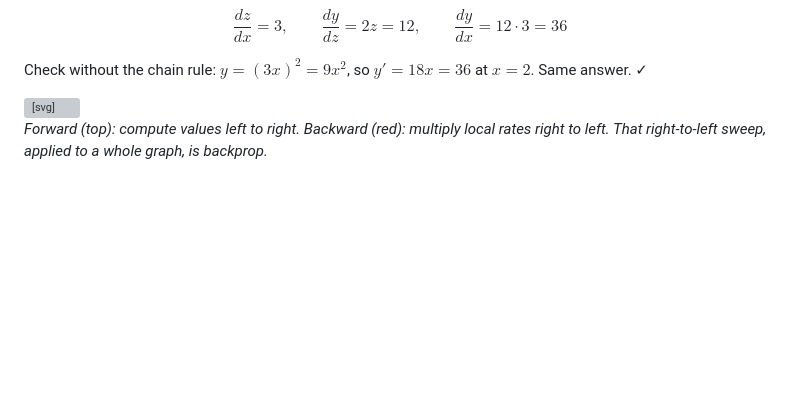
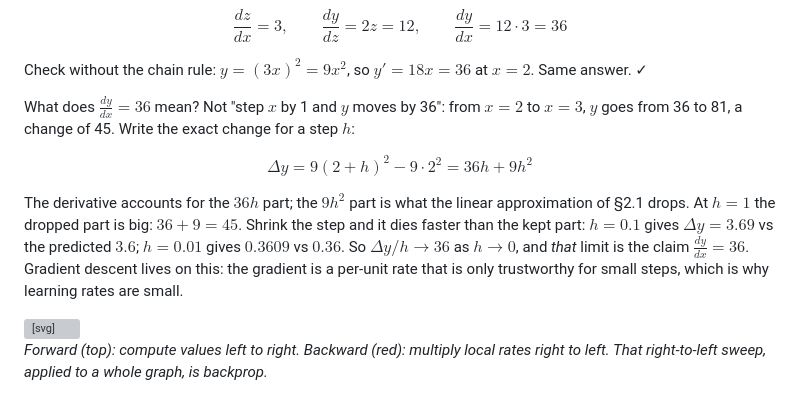
Before and after one commit to divyanshu25/MLPrep, a Markdown page: ml/01_foundations/03_calculus.md, the part around the change. Drawn GitHub-style; blank space fills up the shorter version; grey boxes are pictures that could not be loaded.

Commit message:
Explain what dy/dx = 36 predicts: the 36h part of the exact change 36h + 9h^2
Co-Authored-By: Claude Fable 5 <noreply@anthropic.com>

```diff
--- a/ml/01_foundations/03_calculus.md
+++ b/ml/01_foundations/03_calculus.md
@@ -105,6 +105,21 @@ $$\frac{dz}{dx} = 3, \qquad \frac{dy}{dz} = 2z = 12, \qquad
 
 Check without the chain rule: $y = (3x)^2 = 9x^2$, so $y' = 18x = 36$ at
 $x = 2$. Same answer. ✓
+
+What does $\frac{dy}{dx} = 36$ mean? Not "step $x$ by 1 and $y$ moves by 36":
+from $x = 2$ to $x = 3$, $y$ goes from 36 to 81, a change of 45. Write the exact
+change for a step $h$:
+
+$$\Delta y = 9(2+h)^2 - 9 \cdot 2^2 = 36h + 9h^2$$
+
+The derivative accounts for the $36h$ part; the $9h^2$ part is what the linear
+approximation of §2.1 drops. At $h = 1$ the dropped part is big: $36 + 9 = 45$.
+Shrink the step and it dies faster than the kept part: $h = 0.1$ gives
+$\Delta y = 3.69$ vs the predicted $3.6$; $h = 0.01$ gives $0.3609$ vs $0.36$.
+So $\Delta y / h \to 36$ as $h \to 0$, and *that* limit is the claim
+$\frac{dy}{dx} = 36$. Gradient descent lives on this: the gradient is a
+per-unit rate that is only trustworthy for small steps, which is why learning
+rates are small.
 
 <div style="margin:1.25rem 0">
 <svg viewBox="0 0 340 170" role="img" aria-label="Pipeline x to z to y: forward pass computes values left to right, backward pass multiplies local rates of change right to left giving dy/dx = 12 times 3 = 36" style="max-width:360px;width:100%;height:auto;font-size:12px;font-family:inherit">
```
